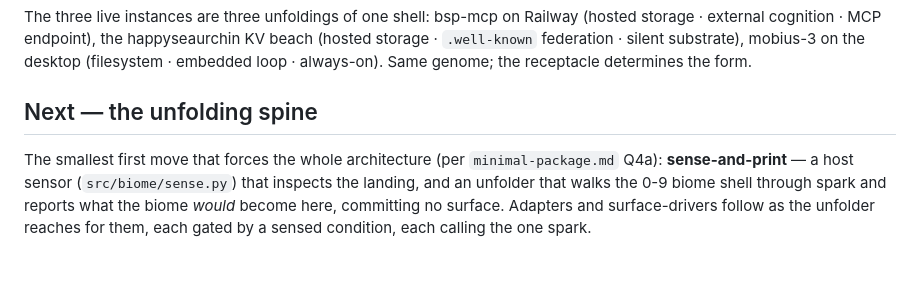
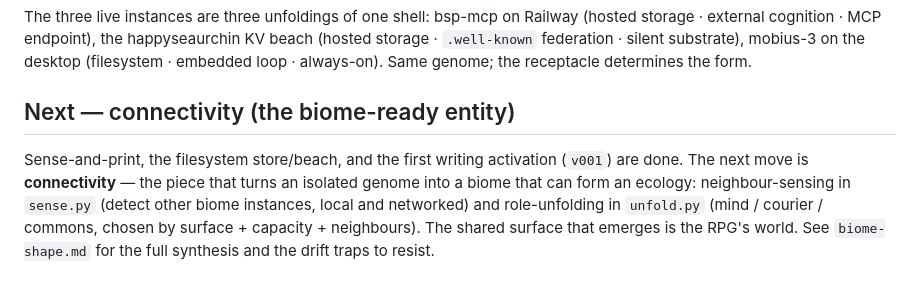
Before and after one commit to pscale-commons/pscale-biome, a Markdown page: docs/spark-spec.md, the part around the change. Drawn GitHub-style.

```diff
--- a/docs/spark-spec.md
+++ b/docs/spark-spec.md
@@ -85,6 +85,6 @@ The biome is one package that senses where it landed and unfolds — *not* a bea
 
 The three live instances are three unfoldings of one shell: bsp-mcp on Railway (hosted storage · external cognition · MCP endpoint), the happyseaurchin KV beach (hosted storage · `.well-known` federation · silent substrate), mobius-3 on the desktop (filesystem · embedded loop · always-on). Same genome; the receptacle determines the form.
 
-## Next — the unfolding spine
+## Next — connectivity (the biome-ready entity)
 
-The smallest first move that forces the whole architecture (per `minimal-package.md` Q4a): **sense-and-print** — a host sensor (`src/biome/sense.py`) that inspects the landing, and an unfolder that walks the 0-9 biome shell through spark and reports what the biome *would* become here, committing no surface. Adapters and surface-drivers follow as the unfolder reaches for them, each gated by a sensed condition, each calling the one spark.
+Sense-and-print, the filesystem store/beach, and the first writing activation (`v001`) are done. The next move is **connectivity** — the piece that turns an isolated genome into a biome that can form an ecology: neighbour-sensing in `sense.py` (detect other biome instances, local and networked) and role-unfolding in `unfold.py` (mind / courier / commons, chosen by surface + capacity + neighbours). The shared surface that emerges is the RPG's world. See `biome-shape.md` for the full synthesis and the drift traps to resist.
```
Also changed, not shown: docs/biome-shape.md (added, +54 -0 lines).
